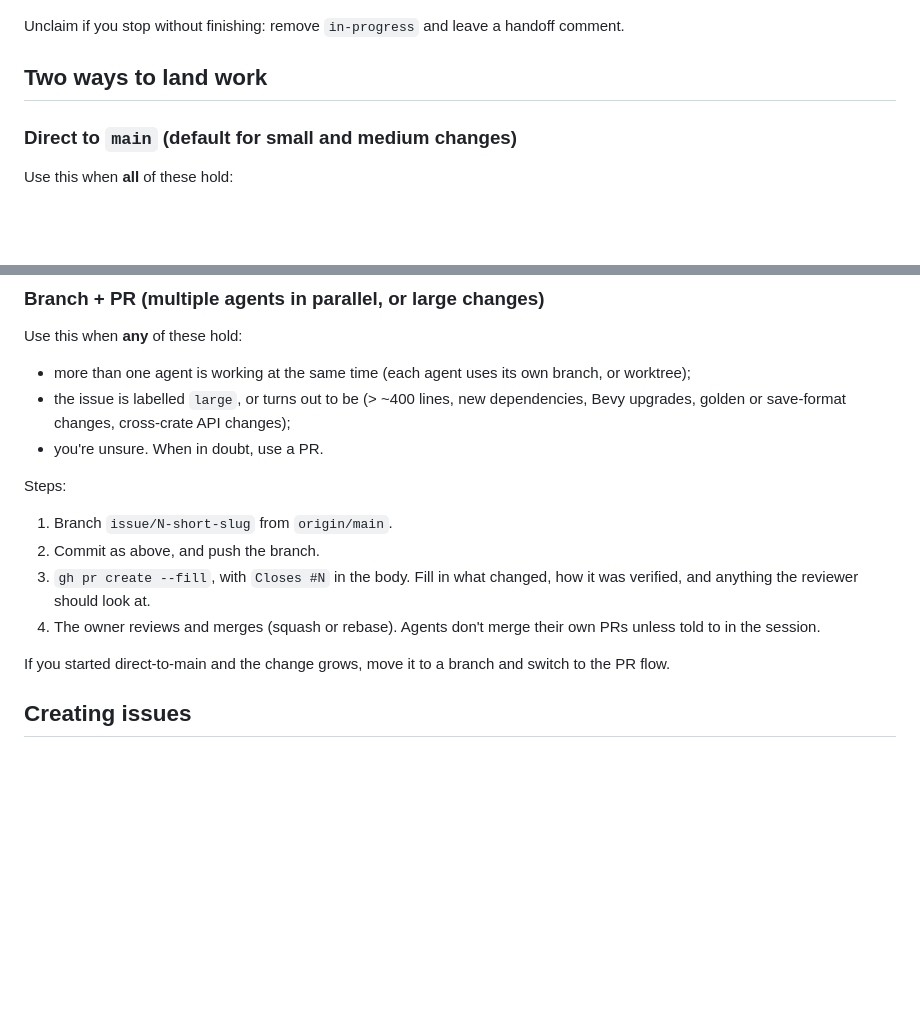
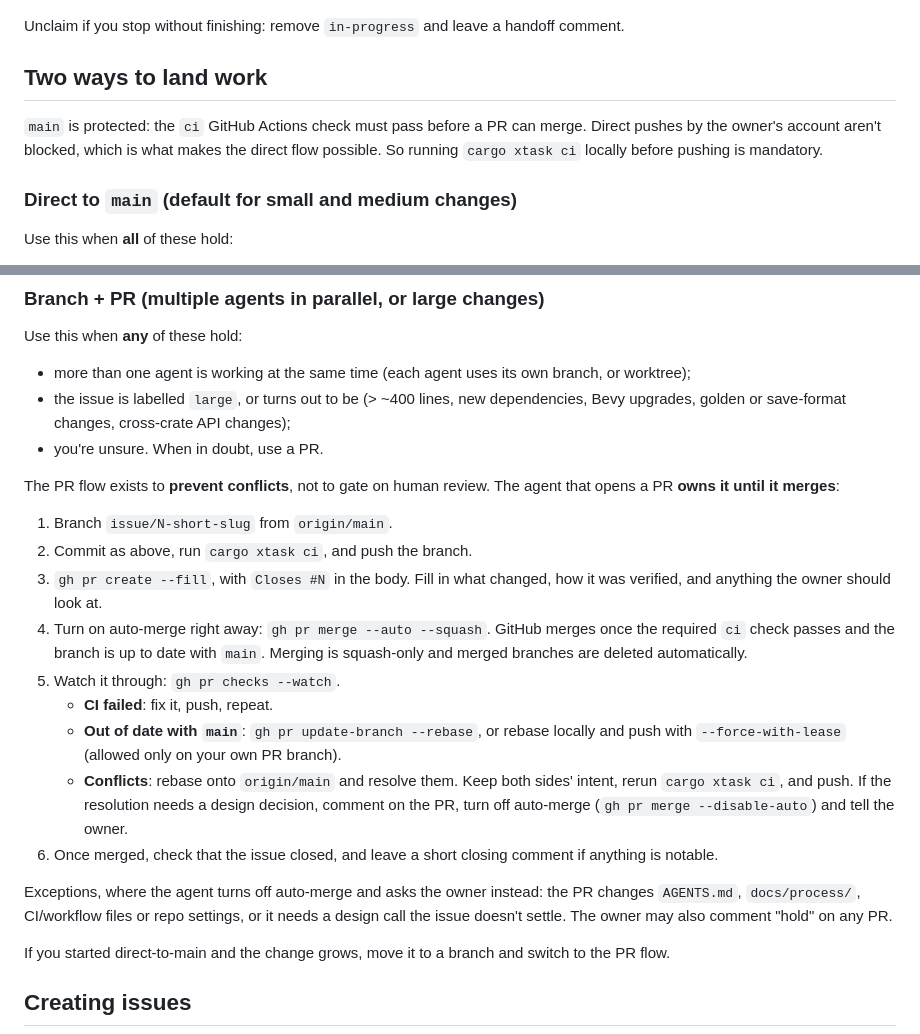
Before and after one commit to gizmo385/four-nations, a Markdown page: docs/process/work-tracking.md, 2 parts joined by grey strips. Rendered like a GitHub page; blank space fills up the shorter version.

Commit message:
#9: Agents own the PR lifecycle with auto-merge gated on CI
Co-Authored-By: Claude Opus 5.5 (1M context) <noreply@anthropic.com>

```diff
--- a/docs/process/work-tracking.md
+++ b/docs/process/work-tracking.md
@@ -55,6 +55,10 @@ Unclaim if you stop without finishing: remove `in-progress` and leave a handoff
 
 ## Two ways to land work
 
+`main` is protected: the `ci` GitHub Actions check must pass before a PR can merge. Direct
+pushes by the owner's account aren't blocked, which is what makes the direct flow possible. So
+running `cargo xtask ci` locally before pushing is mandatory.
+
 ### Direct to `main` (default for small and medium changes)
 
 Use this when **all** of these hold:
@@ -80,14 +84,29 @@ Use this when **any** of these hold:
   upgrades, golden or save-format changes, cross-crate API changes);
 - you're unsure. When in doubt, use a PR.
 
-Steps:
+The PR flow exists to **prevent conflicts**, not to gate on human review. The agent that
+opens a PR **owns it until it merges**:
 
 1. Branch `issue/N-short-slug` from `origin/main`.
-2. Commit as above, and push the branch.
+2. Commit as above, run `cargo xtask ci`, and push the branch.
 3. `gh pr create --fill`, with `Closes #N` in the body. Fill in what changed, how it was
-   verified, and anything the reviewer should look at.
-4. The owner reviews and merges (squash or rebase). Agents don't merge their own PRs unless
-   told to in the session.
+   verified, and anything the owner should look at.
+4. Turn on auto-merge right away: `gh pr merge --auto --squash`. GitHub merges once the required
+   `ci` check passes and the branch is up to date with `main`. Merging is squash-only and merged
+   branches are deleted automatically.
+5. Watch it through: `gh pr checks --watch`.
+   - **CI failed**: fix it, push, repeat.
+   - **Out of date with `main`**: `gh pr update-branch --rebase`, or rebase locally and push
+     with `--force-with-lease` (allowed only on your own PR branch).
+   - **Conflicts**: rebase onto `origin/main` and resolve them. Keep both sides' intent, rerun
+     `cargo xtask ci`, and push. If the resolution needs a design decision, comment on the PR,
+     turn off auto-merge (`gh pr merge --disable-auto`) and tell the owner.
+6. Once merged, check that the issue closed, and leave a short closing comment if anything is
+   notable.
+
+Exceptions, where the agent turns off auto-merge and asks the owner instead: the PR changes
+`AGENTS.md`, `docs/process/`, CI/workflow files or repo settings, or it needs a design call the
+issue doesn't settle. The owner may also comment "hold" on any PR.
 
 If you started direct-to-main and the change grows, move it to a branch and switch to the PR flow.
 
```
Also changed, not shown: AGENTS.md (+6 -3 lines).
